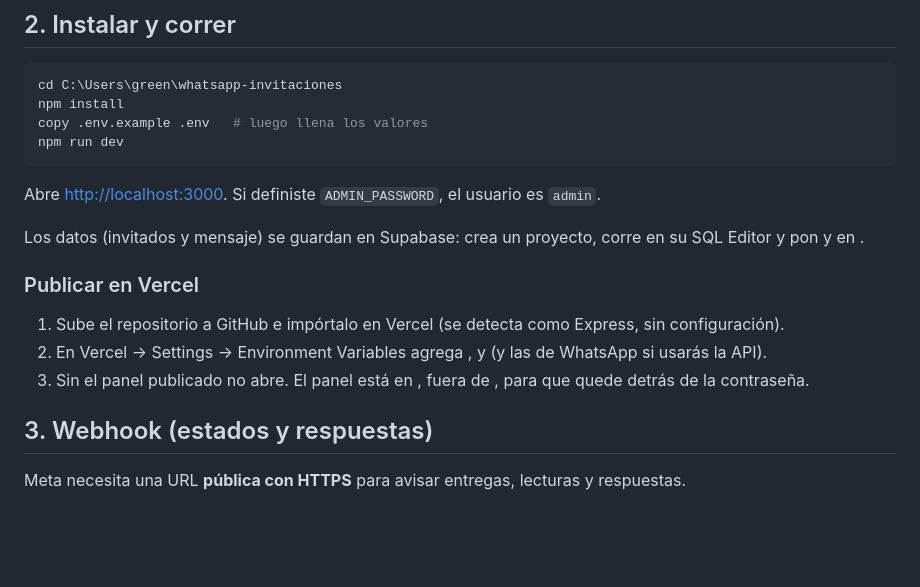
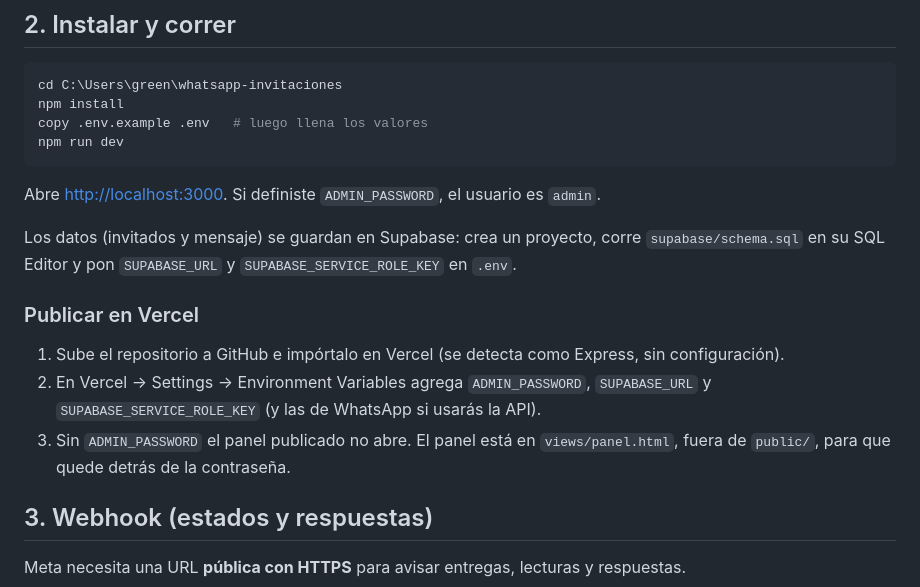
Before and after one commit to Greenlotu2/whatsapp-invitaciones, a Markdown page: README.md, the part around the change. Drawn GitHub-style; blank space fills up the shorter version.

Commit message:
docs: corrige sección de publicación en README
Co-Authored-By: Claude Opus 5.5 <noreply@anthropic.com>

```diff
--- a/README.md
+++ b/README.md
@@ -75,13 +75,13 @@ npm run dev
 
 Abre <http://localhost:3000>. Si definiste `ADMIN_PASSWORD`, el usuario es `admin`.
 
-Los datos (invitados y mensaje) se guardan en Supabase: crea un proyecto, corre  en su SQL Editor y pon  y  en .
+Los datos (invitados y mensaje) se guardan en Supabase: crea un proyecto, corre `supabase/schema.sql` en su SQL Editor y pon `SUPABASE_URL` y `SUPABASE_SERVICE_ROLE_KEY` en `.env`.
 
 ### Publicar en Vercel
 
 1. Sube el repositorio a GitHub e impórtalo en Vercel (se detecta como Express, sin configuración).
-2. En Vercel → Settings → Environment Variables agrega ,  y  (y las de WhatsApp si usarás la API).
-3. Sin  el panel publicado no abre. El panel está en , fuera de , para que quede detrás de la contraseña.
+2. En Vercel → Settings → Environment Variables agrega `ADMIN_PASSWORD`, `SUPABASE_URL` y `SUPABASE_SERVICE_ROLE_KEY` (y las de WhatsApp si usarás la API).
+3. Sin `ADMIN_PASSWORD` el panel publicado no abre. El panel está en `views/panel.html`, fuera de `public/`, para que quede detrás de la contraseña.
 
 ## 3. Webhook (estados y respuestas)
 
```
